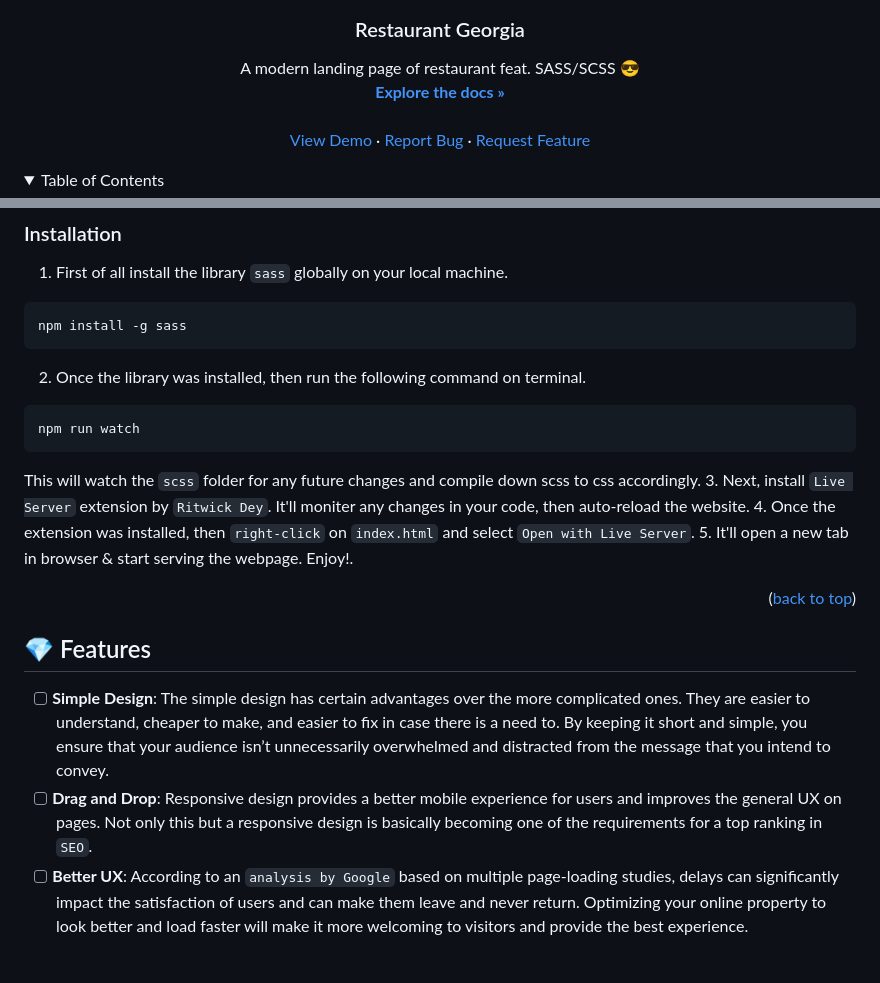
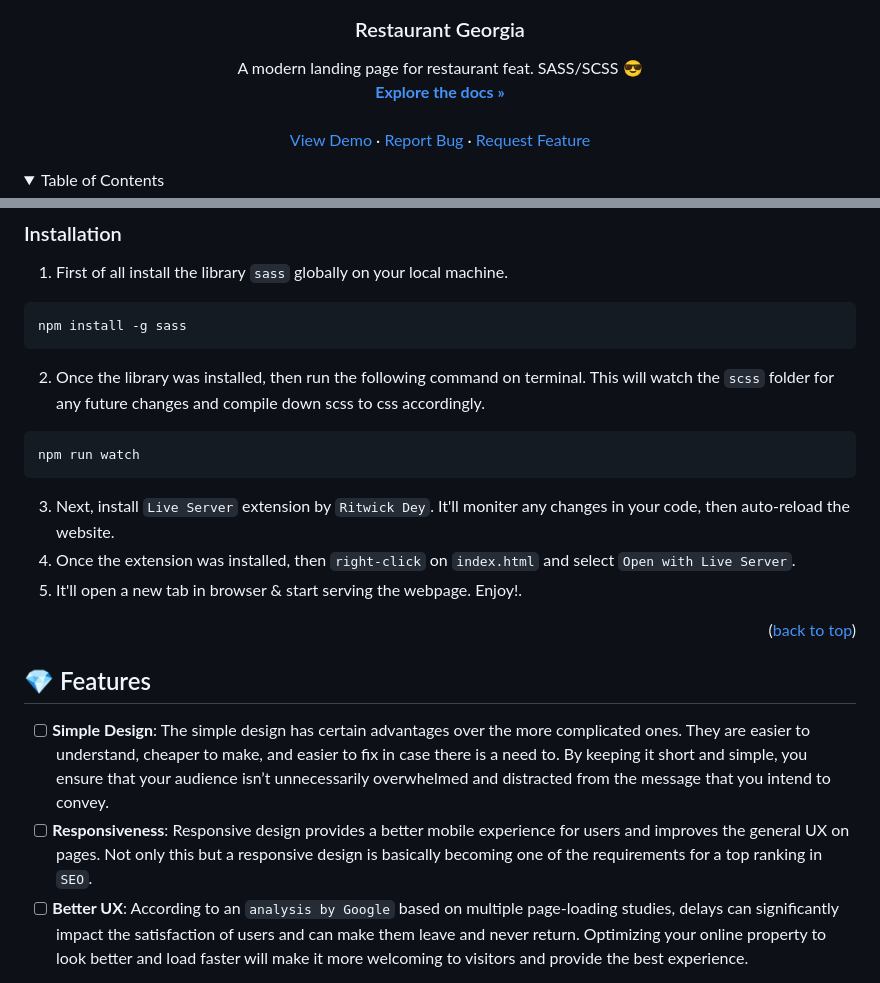
Before and after one commit to Prasenjit-3433/Georgia, a Markdown page: README.md, 2 parts joined by grey strips. Drawn GitHub-style; folded sections open.

````diff
--- a/README.md
+++ b/README.md
@@ -37,7 +37,7 @@
 <h3 align="center">Restaurant Georgia</h3>
 
   <p align="center">
-    A modern landing page of restaurant feat. SASS/SCSS 😎
+    A modern landing page for restaurant feat. SASS/SCSS 😎
     <br />
     <a href="https://github.com/Prasenjit-3433/Georgia"><strong>Explore the docs »</strong></a>
     <br />
@@ -129,11 +129,10 @@ This is an example of how to list things you need to use the software and how to
 ```bash
 npm install -g sass
 ```
-2. Once the library was installed, then run the following command on terminal.
+2. Once the library was installed, then run the following command on terminal. This will watch the `scss` folder for any future changes and compile down scss to css accordingly.
 ```bash
 npm run watch
 ```
-This will watch the `scss` folder for any future changes and compile down scss to css accordingly.
 3. Next, install `Live Server` extension by `Ritwick Dey`. It'll moniter any changes in your code, then auto-reload the website.
 4. Once the extension was installed, then `right-click` on `index.html` and select `Open with Live Server`.
 5. It'll open a new tab in browser & start serving the webpage. Enjoy!.
@@ -148,7 +147,7 @@ This will watch the `scss` folder for any future changes and compile down scss t
 ## 💎 Features
 
 - [ ] **Simple Design**: The simple design has certain advantages over the more complicated ones. They are easier to understand, cheaper to make, and easier to fix in case there is a need to. By keeping it short and simple, you ensure that your audience isn’t unnecessarily overwhelmed and distracted from the message that you intend to convey.
-- [ ] **Drag and Drop**: Responsive design provides a better mobile experience for users and improves the general UX on pages. Not only this but a responsive design is basically becoming one of the requirements for a top ranking in `SEO`.
+- [ ] **Responsiveness**: Responsive design provides a better mobile experience for users and improves the general UX on pages. Not only this but a responsive design is basically becoming one of the requirements for a top ranking in `SEO`.
 - [ ] **Better UX**: According to an `analysis by Google` based on multiple page-loading studies, delays can significantly impact the satisfaction of users and can make them leave and never return. Optimizing your online property to look better and load faster will make it more welcoming to visitors and provide the best experience.
 
 See the [open issues](https://github.com/Prasenjit-3433/Georgia/issues) for a full list of proposed features (and known issues).
````
